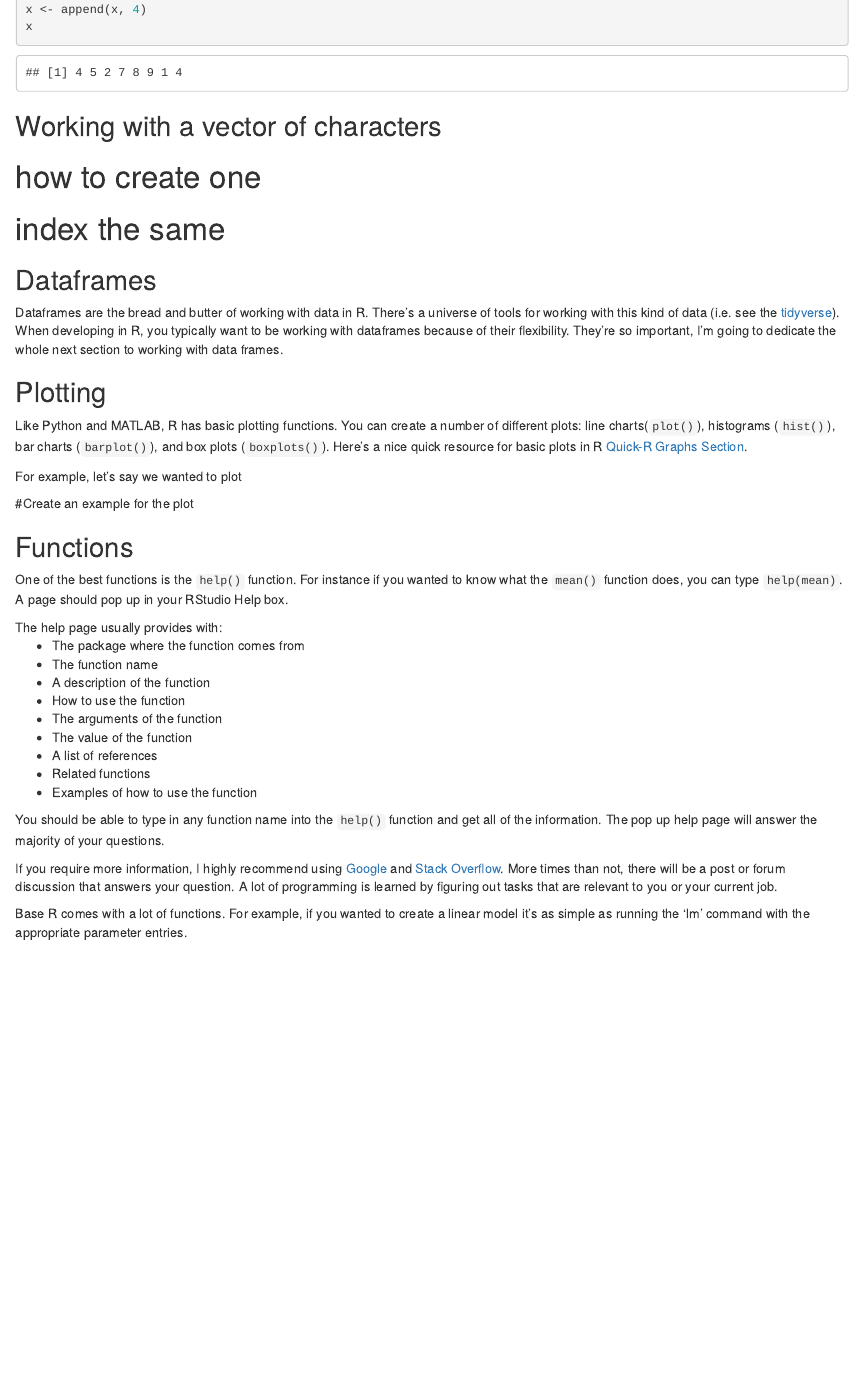
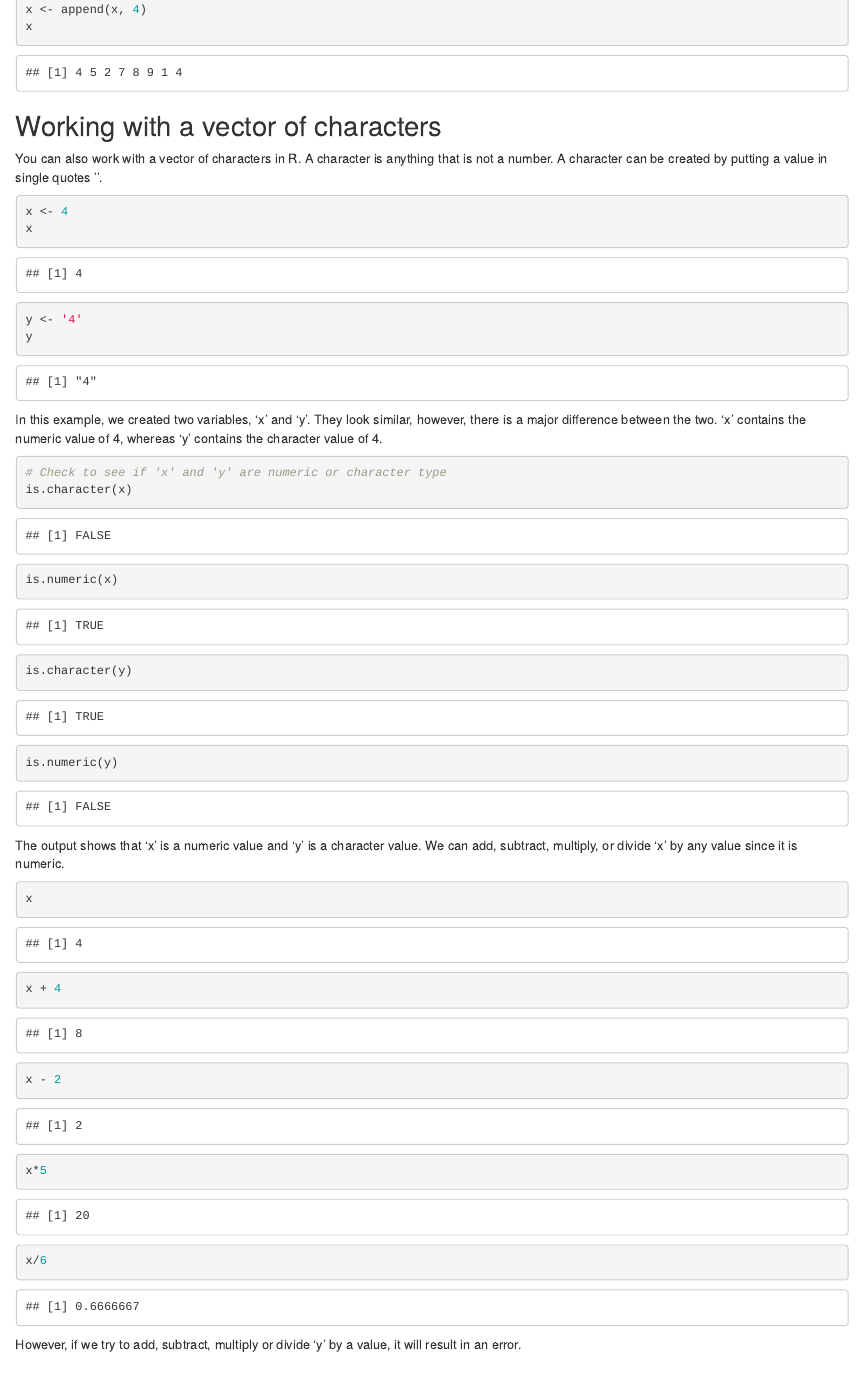
Before and after one commit to dwoodie/Workshops, an R Markdown document (introduction.Rmd): the page in a window 1100 px wide, from 3840 px down. Rendered offline with R 4.5, knitr and Pandoc, with nearby package versions.

Commit message:
added character stuff

````diff
--- a/introduction.Rmd
+++ b/introduction.Rmd
@@ -177,8 +177,39 @@ x
 ```
 
 ## Working with a vector of characters
-# how to create one
-# index the same
+You can also work with a vector of characters in R. A character is anything that is not a number. A character can be created by putting a value in single quotes ''.
+
+```{r}
+x <- 4
+x
+y <- '4'
+y
+```
+
+In this example, we created two variables, 'x' and 'y'. They look similar, however, there is a major difference between the two. 'x' contains the numeric value of 4, whereas 'y' contains the character value of 4.
+
+```{r}
+# Check to see if 'x' and 'y' are numeric or character type
+is.character(x)
+is.numeric(x)
+
+is.character(y)
+is.numeric(y)
+```
+
+The output shows that 'x' is a numeric value and 'y' is a character value.
+We can add, subtract, multiply, or divide 'x' by any value since it is numeric.
+
+```{r}
+x
+x + 4
+x - 2
+x*5
+x/6
+```
+
+However, if we try to add, subtract, multiply or divide 'y' by a value, it will result in an error.
+
 
 ## Dataframes
 Dataframes are the bread and butter of working with data in R. There's a universe of tools for working with this kind of data (i.e. see the <a href="">tidyverse</a>). When developing in R, you typically want to be working with dataframes because of their flexibility. They're so important, I'm going to dedicate the whole next section to working with data frames.
````
Also changed, not shown: introduction.html.
